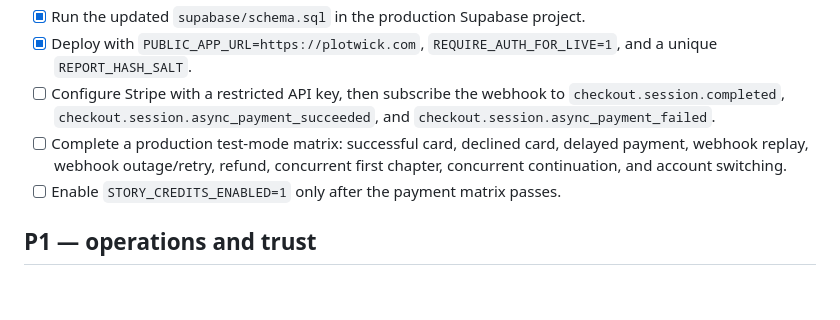
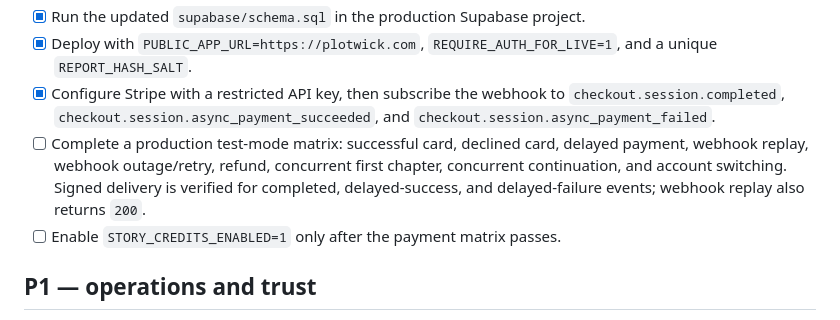
Before and after one commit to sarajosantos/Nuggets, a Markdown page: TODO.md, the part around the change. Drawn GitHub-style; blank space fills up the shorter version.

Commit message:
Document Stripe sandbox verification

```diff
--- a/TODO.md
+++ b/TODO.md
@@ -32,12 +32,14 @@ P0 item is deployed and tested in the production environment.
 - [x] Run the updated `supabase/schema.sql` in the production Supabase project.
 - [x] Deploy with `PUBLIC_APP_URL=https://plotwick.com`,
       `REQUIRE_AUTH_FOR_LIVE=1`, and a unique `REPORT_HASH_SALT`.
-- [ ] Configure Stripe with a restricted API key, then subscribe the webhook to
+- [x] Configure Stripe with a restricted API key, then subscribe the webhook to
       `checkout.session.completed`, `checkout.session.async_payment_succeeded`,
       and `checkout.session.async_payment_failed`.
 - [ ] Complete a production test-mode matrix: successful card, declined card,
       delayed payment, webhook replay, webhook outage/retry, refund, concurrent
       first chapter, concurrent continuation, and account switching.
+      Signed delivery is verified for completed, delayed-success, and
+      delayed-failure events; webhook replay also returns `200`.
 - [ ] Enable `STORY_CREDITS_ENABLED=1` only after the payment matrix passes.
 
 ## P1 — operations and trust
```
